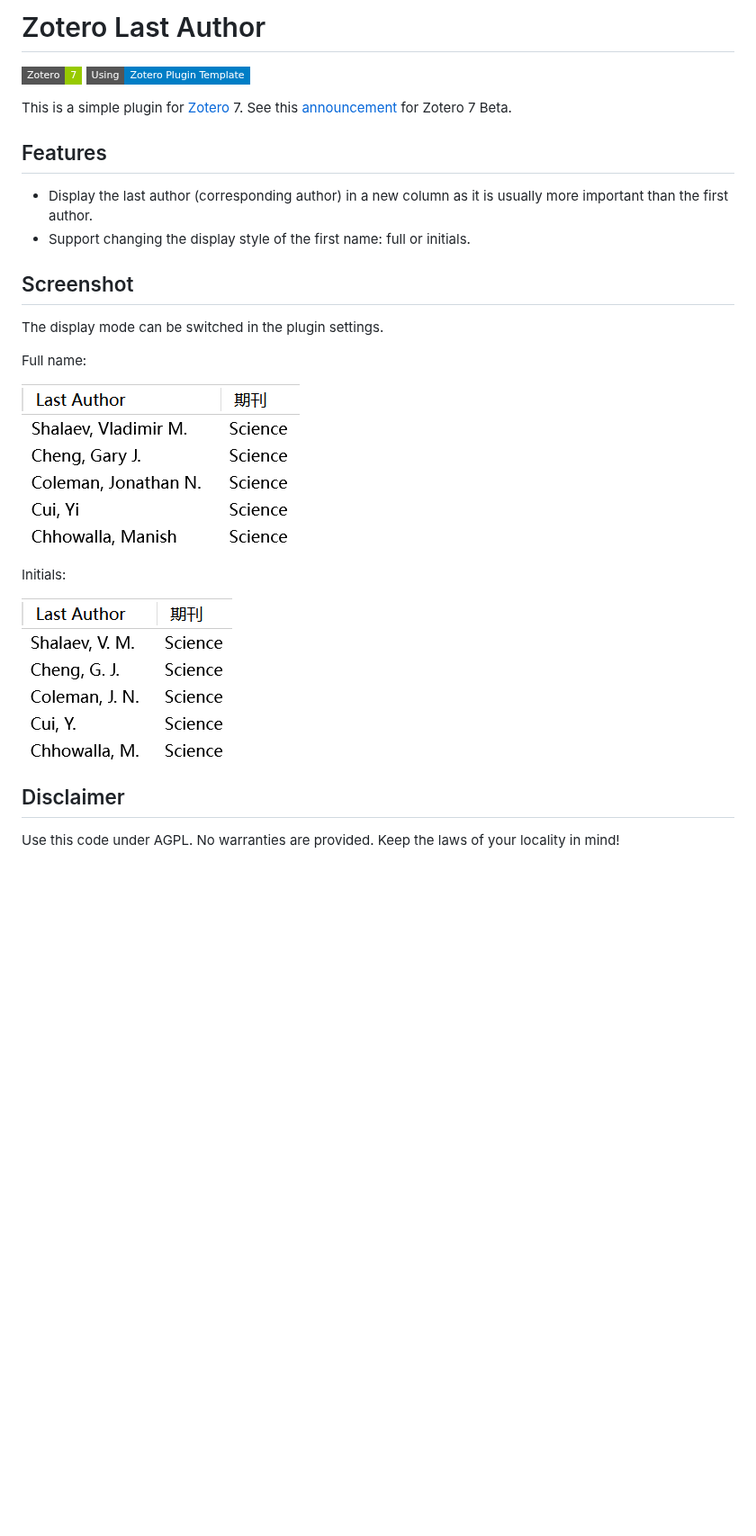
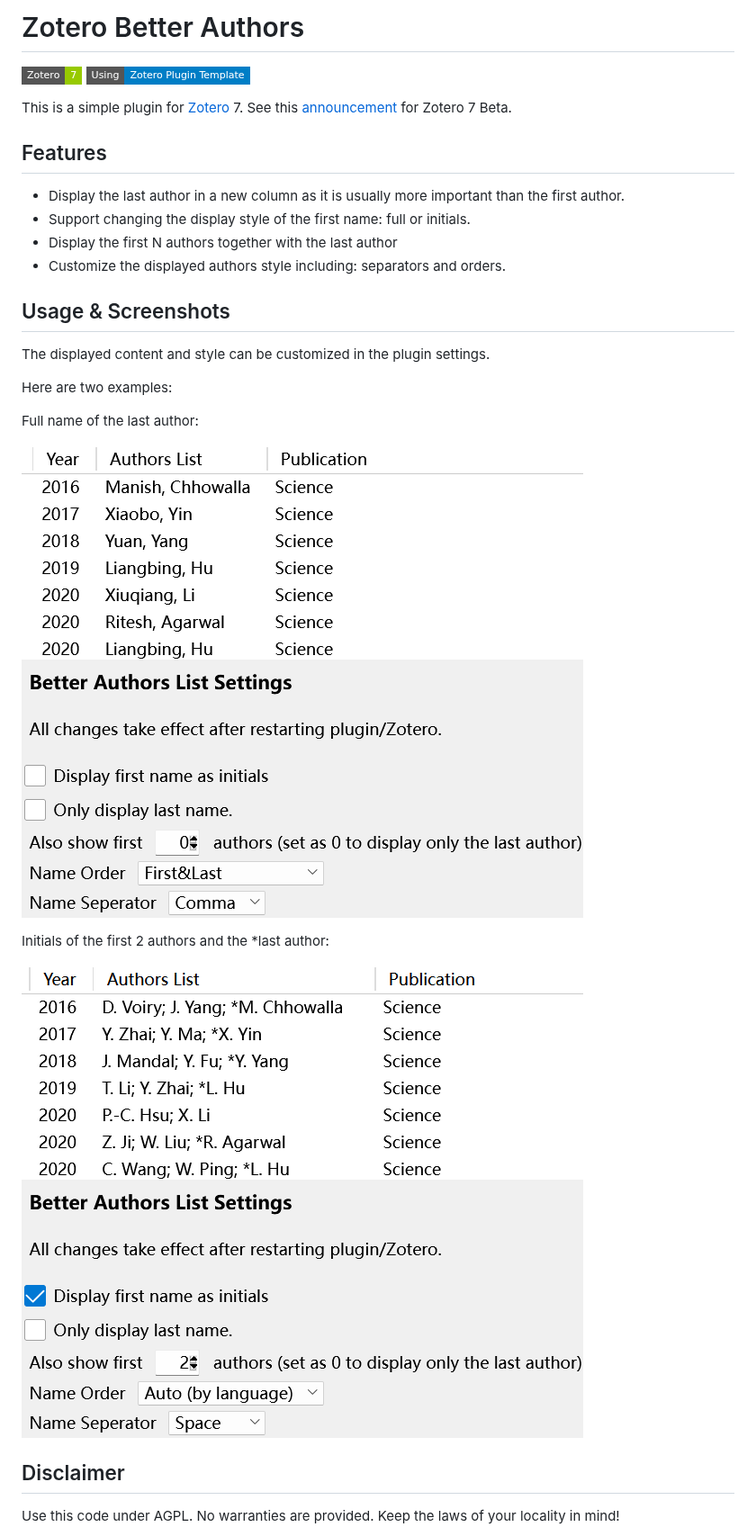
Before and after one commit to github-young/zotero-better-authors, a Markdown page: README.md, the part around the change. Shown at 90% size. Drawn GitHub-style; pictures changed too: image_full.png, image_short.png; badges without logos; blank space fills up the shorter version.

Commit message:
fix: change to Zotero.CreatorTypes.getID, change style and add icons

```diff
--- a/README.md
+++ b/README.md
@@ -1,4 +1,4 @@
-# Zotero Last Author
+# Zotero Better Authors
 
 [![zotero target version](https://img.shields.io/badge/Zotero-7-green?style=flat-square&logo=zotero&logoColor=CC2936)](https://www.zotero.org)
 [![Using Zotero Plugin Template](https://img.shields.io/badge/Using-Zotero%20Plugin%20Template-blue?style=flat-square&logo=github)](https://github.com/windingwind/zotero-plugin-template)
@@ -7,18 +7,22 @@ This is a simple plugin for [Zotero](https://www.zotero.org/) 7. See this [annou
 
 ## Features
 
-- Display the last author (corresponding author) in a new column as it is usually more important than the first author.
+- Display the last author in a new column as it is usually more important than the first author.
 - Support changing the display style of the first name: full or initials.
+- Display the first N authors together with the last author
+- Customize the displayed authors style including: separators and orders.
 
-## Screenshot
+## Usage & Screenshots
 
-The display mode can be switched in the plugin settings.
+The displayed content and style can be customized in the plugin settings.
 
-Full name:
+Here are two examples:
+
+Full name of the last author:
 
 ![full name](image_full.png)
 
-Initials:
+Initials of the first 2 authors and the \*last author:
 
 ![initials](image_short.png)
 
```
Also changed, not shown: 12 other files.
